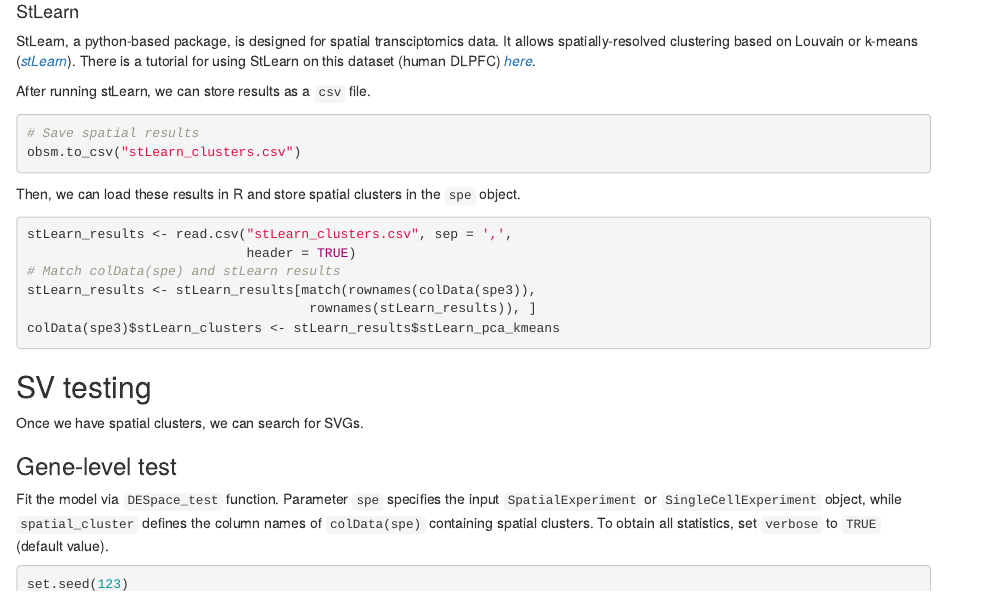
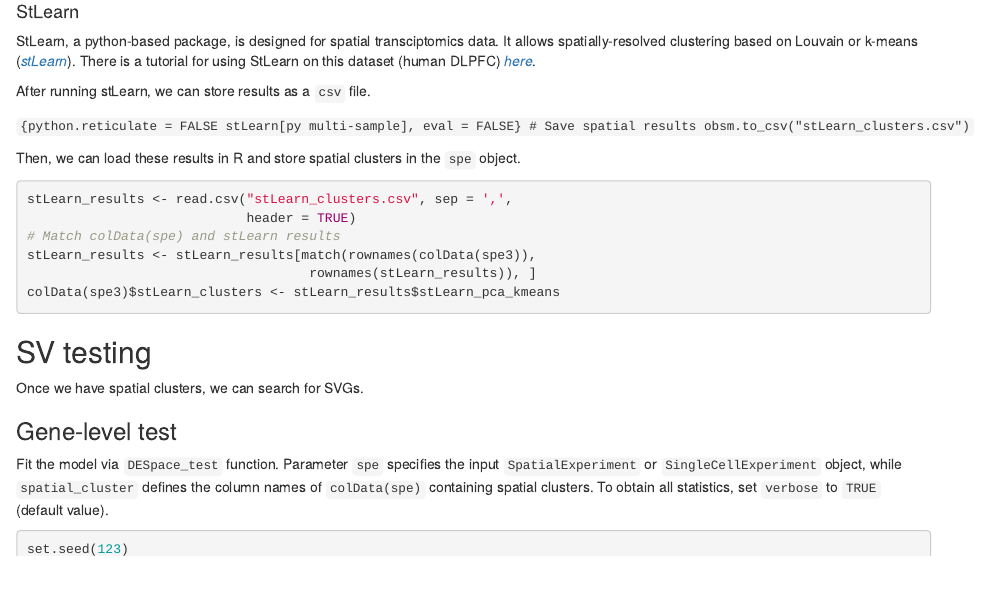
Before and after one commit to peicai/DESpace, an R Markdown document (vignettes/DESpace.Rmd): the page in a window 1100 px wide, from 5090 px down. Rendered offline with R 4.5, knitr and Pandoc, with nearby package versions; drawn as R Markdown's standard HTML page in place of the format the file asks for; some code elsewhere in the file could not run offline; common packages that the code uses without loading them are loaded.

Commit message:
fixed bugs in vignettes

````diff
--- a/vignettes/DESpace.Rmd
+++ b/vignettes/DESpace.Rmd
@@ -240,7 +240,7 @@
 
 After running stLearn, we can store results as a `csv` file.
 
-```{python stLearn[py multi-sample], eval = FALSE}
+```{python.reticulate = FALSE stLearn[py multi-sample], eval = FALSE}
 # Save spatial results
 obsm.to_csv("stLearn_clusters.csv")
 ```
````
Also changed, not shown: 2 other files.
